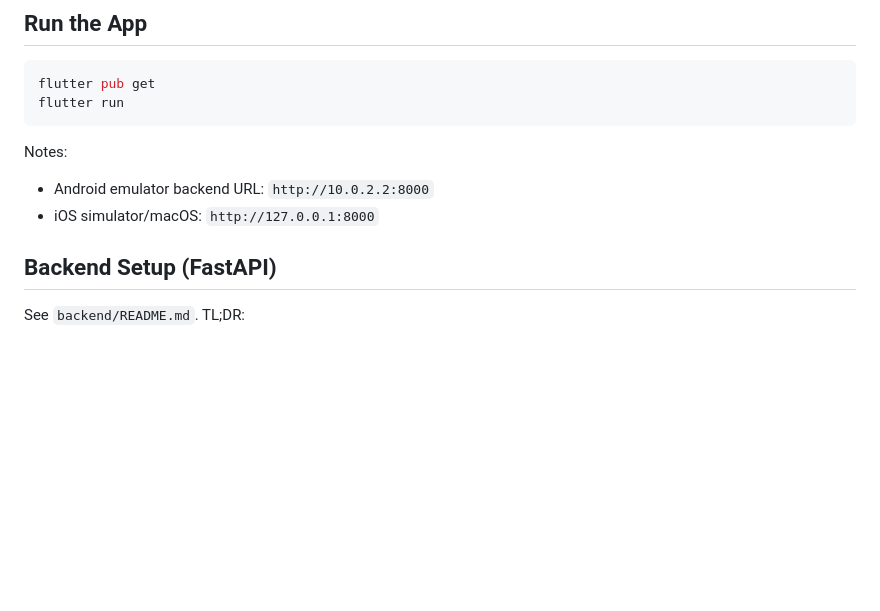
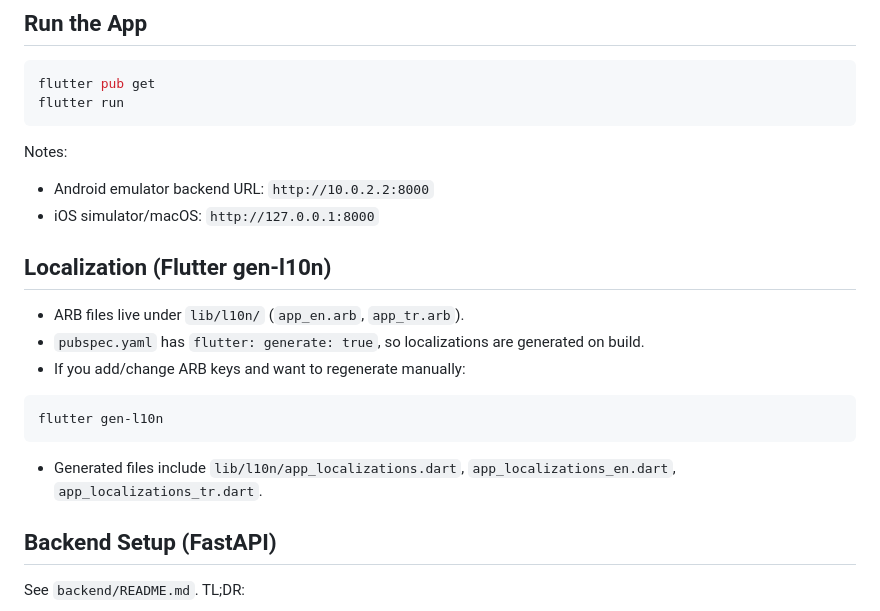
Before and after one commit to HaticeDilmac/notehive, a Markdown page: README.md, the part around the change. GitHub-like rendering; blank space fills up the shorter version.

Commit message:
[+] Added localization section to README.md, detailing ARB file structure and manual regeneration instructions for Flutter localization.

````diff
--- a/README.md
+++ b/README.md
@@ -48,6 +48,15 @@ flutter run
 Notes:
 - Android emulator backend URL: `http://10.0.2.2:8000`
 - iOS simulator/macOS: `http://127.0.0.1:8000`
+
+## Localization (Flutter gen-l10n)
+- ARB files live under `lib/l10n/` (`app_en.arb`, `app_tr.arb`).
+- `pubspec.yaml` has `flutter: generate: true`, so localizations are generated on build.
+- If you add/change ARB keys and want to regenerate manually:
+```bash
+flutter gen-l10n
+```
+- Generated files include `lib/l10n/app_localizations.dart`, `app_localizations_en.dart`, `app_localizations_tr.dart`.
 
 ## Backend Setup (FastAPI)
 See `backend/README.md`. TL;DR:
````
